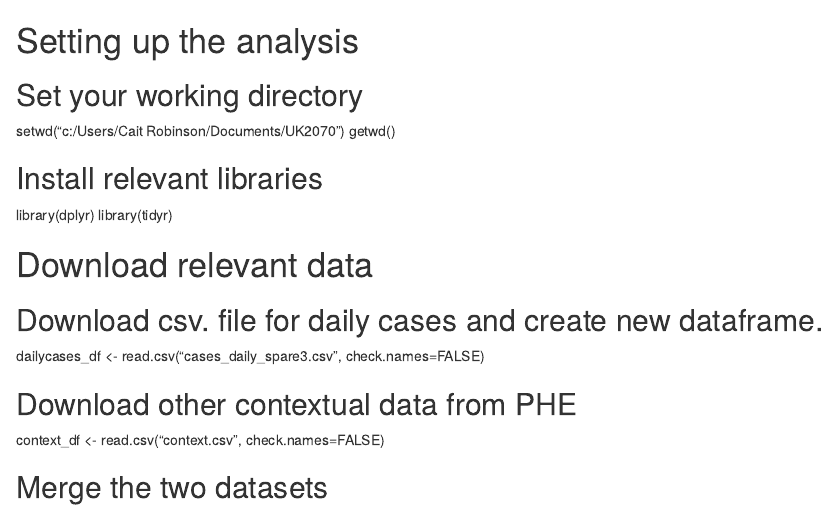
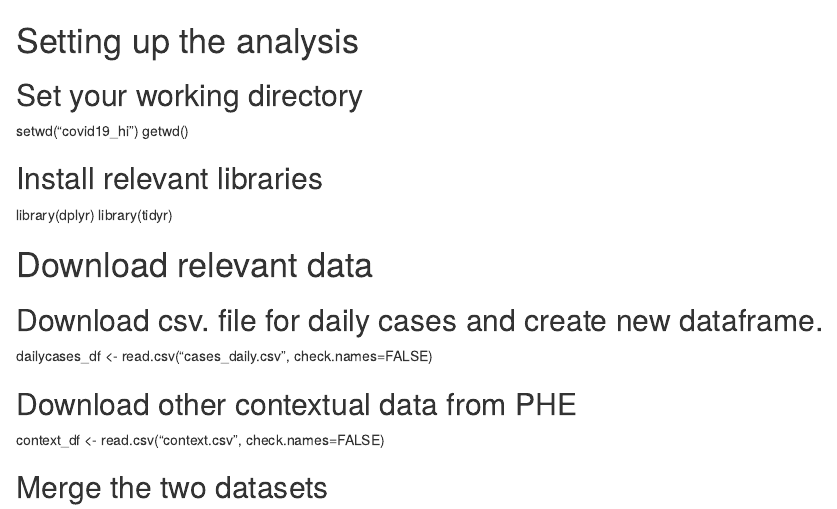
Before and after one commit to fcorowe/covid19_hi, an R Markdown document (analysis/gwr.rmd): the page in a window 1100 px wide, from its top. Rendered offline with R 4.5, knitr and Pandoc, with nearby package versions.

Commit message:
Update gwr.rmd

```diff
--- a/analysis/gwr.rmd
+++ b/analysis/gwr.rmd
@@ -3,7 +3,7 @@
 
 ## Set your working directory
 
-setwd("c:/Users/Cait Robinson/Documents/UK2070")
+setwd("covid19_hi")
 getwd()
 
 ## Install relevant libraries
@@ -15,7 +15,7 @@ library(tidyr)
 
 ## Download csv. file for daily cases and create new dataframe.
 
-dailycases_df <- read.csv("cases_daily_spare3.csv", check.names=FALSE)
+dailycases_df <- read.csv("cases_daily.csv", check.names=FALSE)
 
 ## Download other contextual data from PHE
 
```
